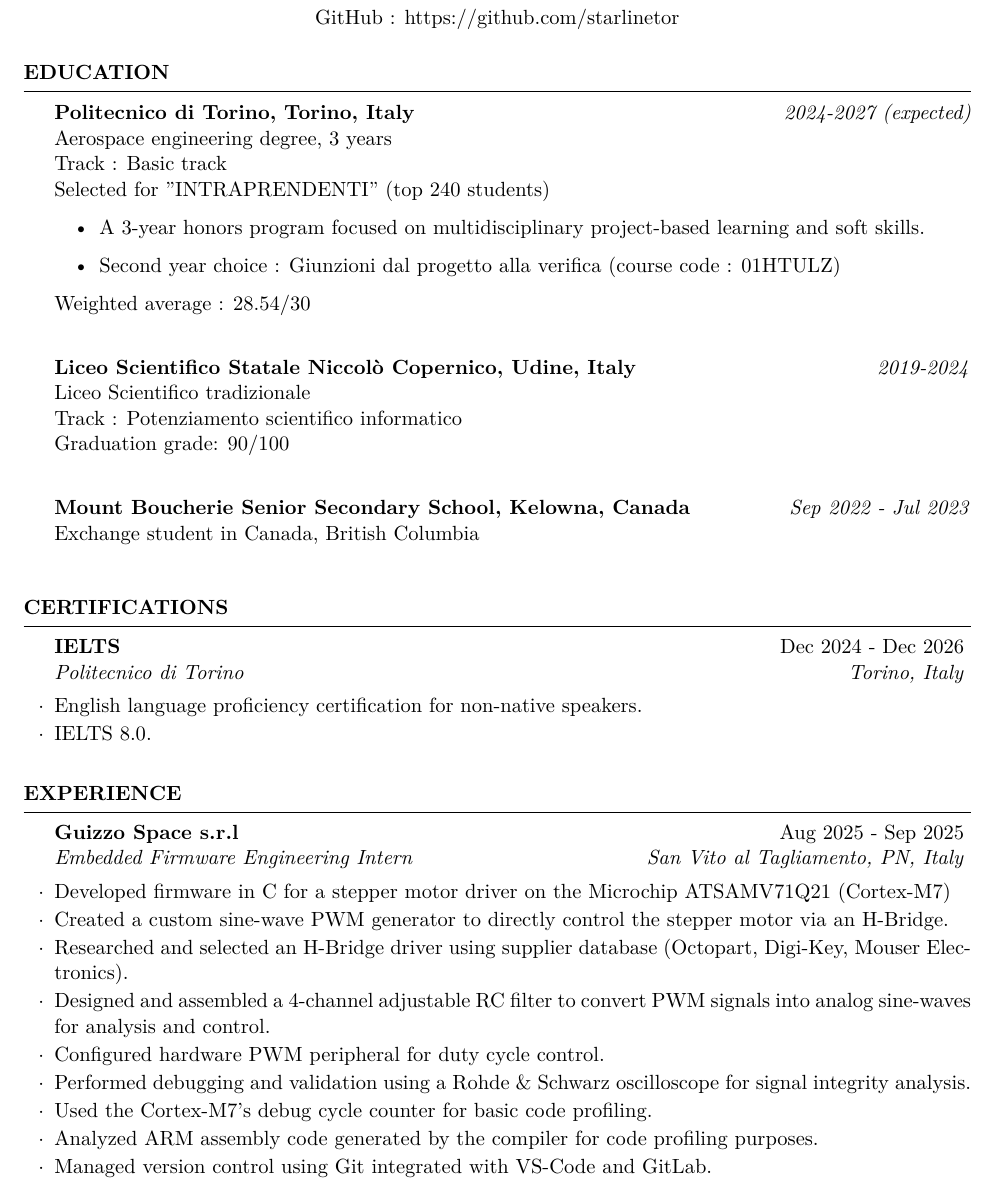
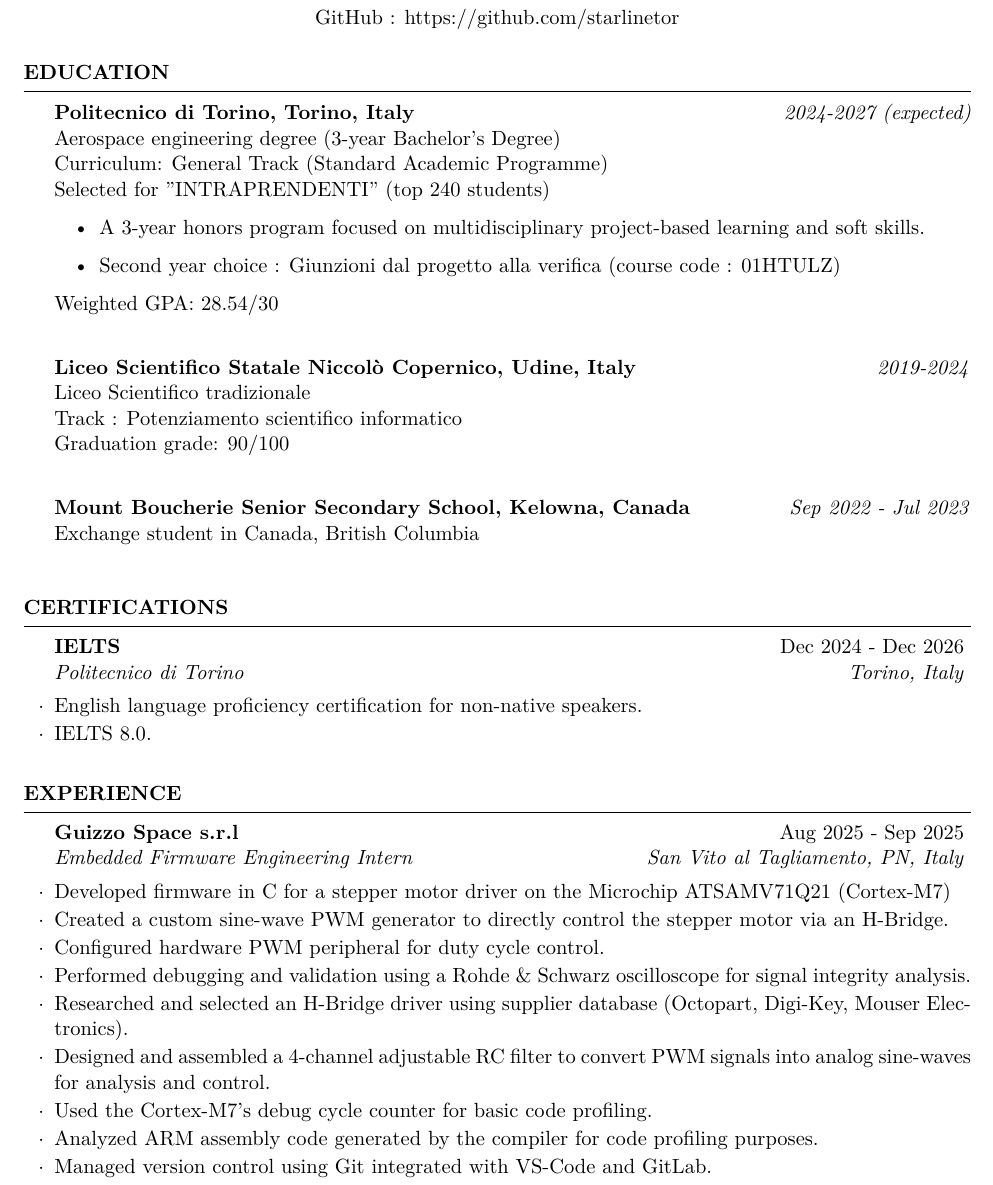
Before and after one commit to starlinetor/CV, a LaTeX CV (Edoardo_Arturo_Cancelli_CV.tex): part of page 1 of 2, cut so that both start at the same text. Compiled offline with pdfLaTeX.

Commit message:
Sistemato dicitura per programma generalista, e tipo di laurea, modificato l'ordine delle esperienze

```diff
--- a/Edoardo_Arturo_Cancelli_CV.tex
+++ b/Edoardo_Arturo_Cancelli_CV.tex
@@ -54,14 +54,14 @@
 \begin{rSection}{Education}
 
 	\textbf{Politecnico di Torino, Torino, Italy} \hfill \textit{2024-2027 (expected)} \\
-	Aerospace engineering degree, 3 years \\
-	Track : Basic track \\
+	Aerospace engineering degree (3-year Bachelor's Degree)\\
+	Curriculum: General Track (Standard Academic Programme) \\
 	Selected for "INTRAPRENDENTI" (top 240 students)
 	\begin{itemize}
 		\item A 3-year honors program focused on multidisciplinary project-based learning and soft skills.
 		\item Second year choice : Giunzioni dal progetto alla verifica (course code : 01HTULZ)
 	\end{itemize}
-	Weighted average : 28.54/30 \\
+	Weighted GPA: 28.54/30 \\
 
 	\textbf{Liceo Scientifico Statale Niccolò Copernico, Udine, Italy} \hfill \textit{2019-2024} \\
 	Liceo Scientifico tradizionale\\
@@ -98,10 +98,10 @@
 	\begin{rSubsection}{Guizzo Space s.r.l}{Aug 2025 - Sep 2025}{Embedded Firmware Engineering Intern}{San Vito al Tagliamento, PN, Italy}
 		\item Developed firmware in C for a stepper motor driver on the Microchip ATSAMV71Q21 (Cortex-M7)
 		\item Created a custom sine-wave PWM generator to directly control the stepper motor via an H-Bridge.
+		\item Configured hardware PWM peripheral for duty cycle control.
+		\item Performed debugging and validation using a Rohde \& Schwarz oscilloscope for signal integrity analysis.
 		\item Researched and selected an H-Bridge driver using supplier database (Octopart, Digi-Key, Mouser Electronics).
 		\item Designed and assembled a 4-channel adjustable RC filter to convert PWM signals into analog sine-waves for analysis and control.
-		\item Configured hardware PWM peripheral for duty cycle control.
-		\item Performed debugging and validation using a Rohde \& Schwarz oscilloscope for signal integrity analysis.
 		\item Used the Cortex-M7's debug cycle counter for basic code profiling.
 		\item Analyzed ARM assembly code generated by the compiler for code profiling purposes.
 		\item Managed version control using Git integrated with VS-Code and GitLab.
```
Also changed, not shown: Edoardo_Arturo_Cancelli_CV.pdf.
